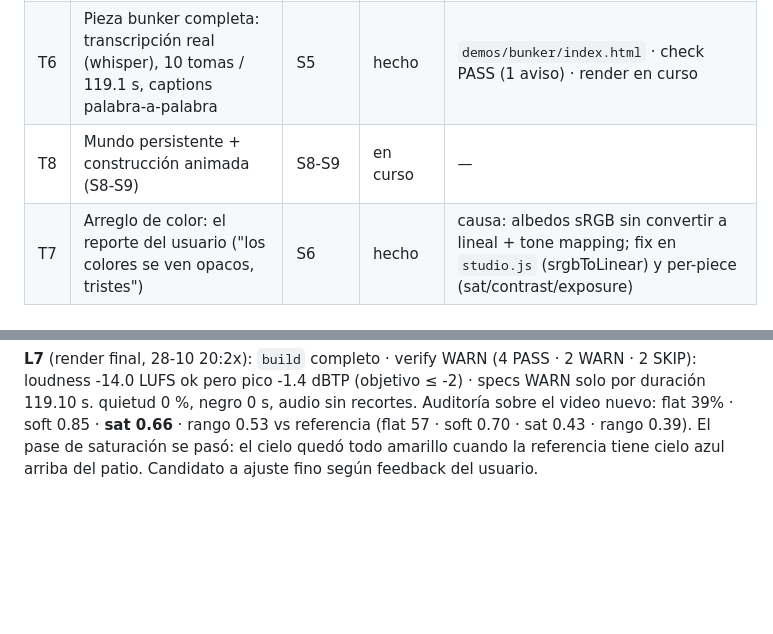
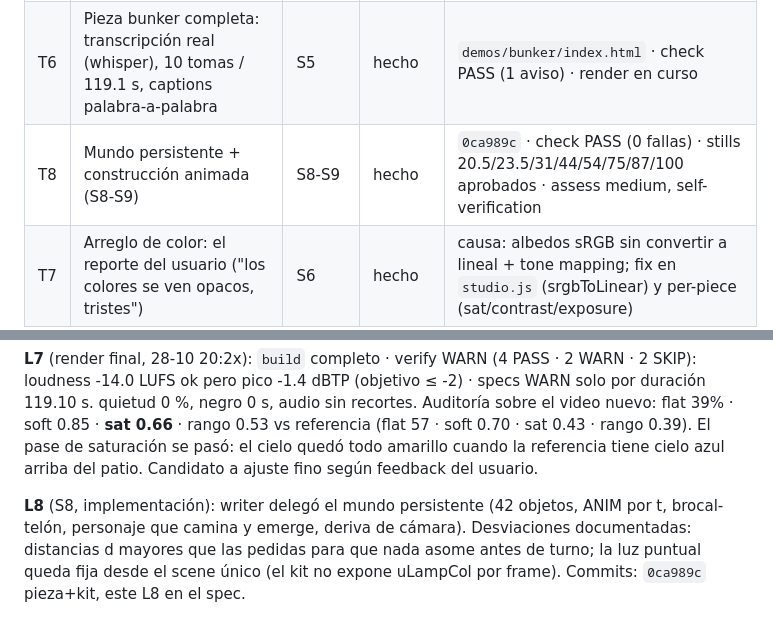
Before and after one commit to Sebastian-411/generative-creative-engine, a Markdown page: specs/20261028_calidad_visual/story.md, 2 parts joined by grey strips. Rendered like a GitHub page; blank space fills up the shorter version.

Commit message:
docs(specs): T8 hecho - construccion animada verificada

```diff
--- a/specs/20261028_calidad_visual/story.md
+++ b/specs/20261028_calidad_visual/story.md
@@ -31,7 +31,7 @@ siguen igual para las piezas que ya existen.
 | T4 | Pieza de prueba de 12 s con el look; `check` + `build` + auditoría | S2, S4 | hecho | `demos/studio-look` · check PASS (0 fallas) · build PASS (WARN solo en pico true) · audit: soft 0.86, sat 0.27 |
 | T5 | Doctrina: números medidos a `video-styles` y el kit al `video-engine` | S3-S4 | hecho | `video-styles` § *Anatomía de un cuadro caro* · `video-engine` § *Kit studio* + *Producto real en DOM* |
 | T6 | Pieza bunker completa: transcripción real (whisper), 10 tomas / 119.1 s, captions palabra-a-palabra | S5 | hecho | `demos/bunker/index.html` · check PASS (1 aviso) · render en curso |
-| T8 | Mundo persistente + construcción animada (S8-S9) | S8-S9 | en curso | — |
+| T8 | Mundo persistente + construcción animada (S8-S9) | S8-S9 | hecho | `0ca989c` · check PASS (0 fallas) · stills 20.5/23.5/31/44/54/75/87/100 aprobados · assess medium, self-verification |
 | T7 | Arreglo de color: el reporte del usuario ("los colores se ven opacos, tristes") | S6 | hecho | causa: albedos sRGB sin convertir a lineal + tone mapping; fix en `studio.js` (srgbToLinear) y per-piece (sat/contrast/exposure) |
 
 **S8.** (feedback del usuario, verbatim) "me gusta me parece que esta cabron, pero parecen screenshoots,
@@ -88,3 +88,8 @@ quietud 0 %, negro 0 s, audio sin recortes. Auditoría sobre el video nuevo: fla
 **sat 0.66** · rango 0.53 vs referencia (flat 57 · soft 0.70 · sat 0.43 · rango 0.39). El pase de
 saturación se pasó: el cielo quedó todo amarillo cuando la referencia tiene cielo azul arriba del patio.
 Candidato a ajuste fino según feedback del usuario.
+
+**L8** (S8, implementación): writer delegó el mundo persistente (42 objetos, ANIM por t, brocal-telón,
+personaje que camina y emerge, deriva de cámara). Desviaciones documentadas: distancias d mayores que
+las pedidas para que nada asome antes de turno; la luz puntual queda fija desde el scene único (el kit
+no expone uLampCol por frame). Commits: `0ca989c` pieza+kit, este L8 en el spec.
```
